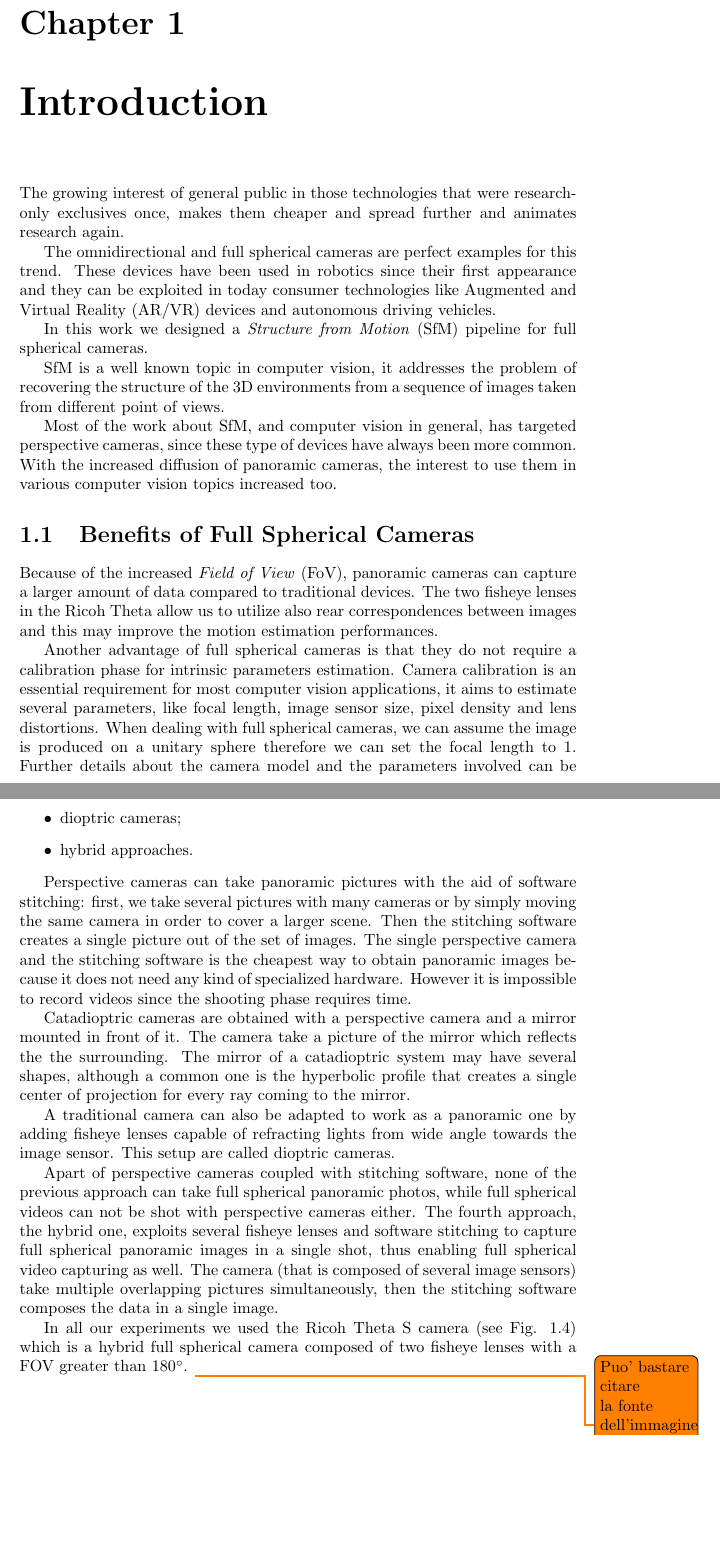
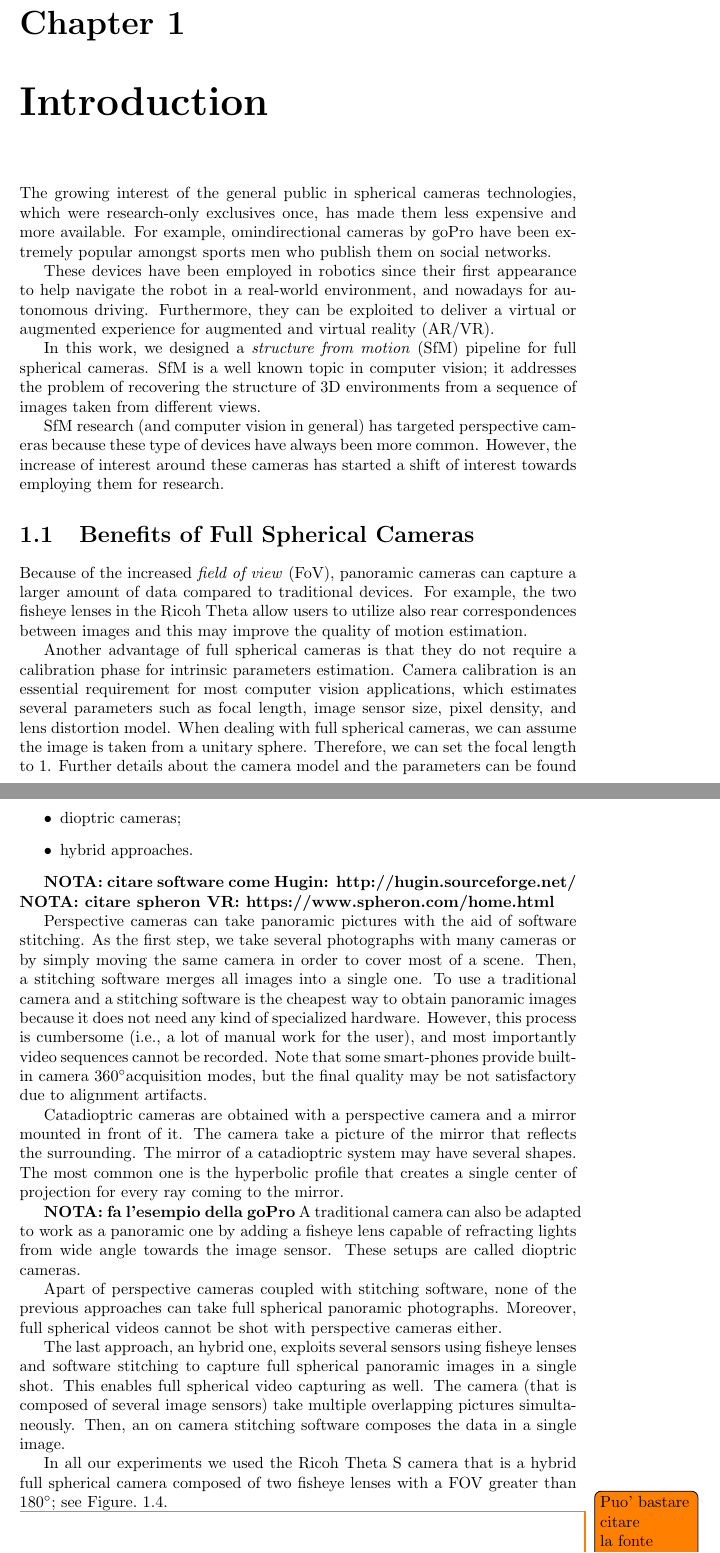
Before and after one commit to bbeco/master_thesis, a LaTeX thesis (master.tex, which reads tex/introduction.tex): two parts of pages 2 and 4 of 13, joined at a grey line, cut so that both start at the same text, the shorter picture padded with empty space. Compiled offline with pdfLaTeX.

Commit message:
Update on Overleaf.

```diff
--- a/tex/introduction.tex
+++ b/tex/introduction.tex
@@ -1,43 +1,18 @@
 \chapter{Introduction}
-The growing interest of general public in those technologies that were
-research-only exclusives once, makes them cheaper and spread further and
-animates research again.
+The growing interest of the general public in spherical cameras technologies, which were
+research-only exclusives once, has made them less expensive and more available. For example, omindirectional cameras by goPro have been extremely popular amongst sports men who publish them on social networks.
 
-The omnidirectional and full spherical cameras are perfect examples
-for this trend.
-These devices have been used in robotics since their first appearance and they
-can be exploited in today consumer technologies like Augmented and Virtual
-Reality (AR/VR) devices and autonomous driving vehicles.
+These devices have been employed in robotics since their first appearance to help navigate the robot in a real-world environment, and nowadays for autonomous driving. Furthermore, they can be exploited to deliver a virtual or augmented experience for augmented and virtual reality (AR/VR).
 
-In this work we designed a \textit{Structure from Motion} (SfM) pipeline for
-full spherical cameras.
+In this work, we designed a \textit{structure from motion} (SfM) pipeline for
+full spherical cameras. SfM is a well known topic in computer vision; it addresses the problem of
+recovering the structure of 3D environments from a sequence of images taken from different views.
 
-SfM is a well known topic in computer vision, it addresses the problem of
-recovering the structure of the 3D environments from a sequence of images taken
-from different point of views.
-
-Most of the work about SfM, and computer vision in general,
-has targeted perspective cameras, since these type of devices
-have always been more common.
-With the increased diffusion of panoramic cameras, the interest to use them in
-various computer vision topics increased too.
+SfM research (and computer vision in general) has targeted perspective cameras because these type of devices have always been more common. However, the increase of interest around these cameras has started a shift of interest towards employing them for research.
 
 \section{Benefits of Full Spherical Cameras}
-Because of the increased \textit{Field of View} (FoV), panoramic cameras can
-capture a larger amount of data compared to traditional devices.
-The two fisheye lenses in the Ricoh Theta allow us to utilize also rear
-correspondences between images and this may improve the motion
-estimation performances.
+Because of the increased \textit{field of view} (FoV), panoramic cameras can capture a larger amount of data compared to traditional devices. For example, the two fisheye lenses in the Ricoh Theta allow users to utilize also rear correspondences between images and this may improve the quality of motion estimation.
 
-Another advantage of full spherical cameras is that they do not require
-a calibration phase for intrinsic parameters estimation.
-Camera calibration is an essential requirement for most computer vision
-applications,
-it aims to estimate several parameters, like focal length, image
-sensor size, pixel density and lens distortions. When dealing with full
-spherical cameras, we can assume the image is produced on a unitary sphere
-therefore we can set the focal length to 1.
-Further details about
-the camera model and the parameters involved can be found in
-chapter \ref{ch:state_of_the_art}.
+Another advantage of full spherical cameras is that they do not require a calibration phase for intrinsic parameters estimation. Camera calibration is an essential requirement for most computer vision applications, which estimates several parameters such as focal length, image
+sensor size, pixel density, and lens distortion model. When dealing with full spherical cameras, we can assume the image is taken from a unitary sphere. Therefore, we can set the focal length to 1. Further details about the camera model and the parameters can be found in Chapter~\ref{ch:state_of_the_art}.
 
@@ -100,40 +51,24 @@ There are several ways to obtain panoramic images, they include:
 	\item hybrid approaches.
 \end{itemize}
 
-Perspective cameras can take panoramic pictures with the aid of
-software stitching: first, we take several pictures with many cameras or by
-simply moving
-the same camera in order to cover a larger scene. Then the stitching software
-creates a single picture out of the set of images.
-The single perspective camera and the stitching software is the cheapest
-way to obtain panoramic images because it does not need any kind of specialized
-hardware. However it is impossible to record videos since the shooting phase
-requires time.
+\textbf{NOTA: citare software come Hugin: http://hugin.sourceforge.net/}
+\textbf{NOTA: citare spheron VR: https://www.spheron.com/home.html}
 
-Catadioptric cameras are obtained with a perspective camera and a mirror
-mounted in front of it.
-The camera take a picture of the mirror which reflects the the
-surrounding. The mirror of a catadioptric system may have several shapes,
-although a common one is the hyperbolic profile that creates a single center of
+Perspective cameras can take panoramic pictures with the aid of software stitching. As the first step, we take several photographs with many cameras or by simply moving the same camera in order to cover most of a scene. Then, a stitching software merges all images into a single one. To use a traditional camera and a stitching software is the cheapest way to obtain panoramic images because it does not need any kind of specialized hardware. However, this process is cumbersome (i.e., a lot of manual work for the user), and most importantly video sequences cannot be recorded. Note that some smart-phones provide built-in camera 360\degree acquisition modes, but the final quality may be not satisfactory due to alignment artifacts.
+
+Catadioptric cameras are obtained with a perspective camera and a mirror mounted in front of it. The camera take a picture of the mirror that reflects the surrounding. The mirror of a catadioptric system may have several shapes. The most common one is the hyperbolic profile that creates a single center of
 projection for every ray coming to the mirror.
 
-A traditional camera can also be adapted to work as a panoramic one by adding
-fisheye lenses capable of refracting lights from wide angle towards the
-image sensor. This setup are called dioptric cameras.
+\textbf{NOTA: fa l'esempio della goPro}
+A traditional camera can also be adapted to work as a panoramic one by adding a fisheye lens capable of refracting lights from wide angle towards the image sensor. These setups are called dioptric cameras.
 
-Apart of perspective cameras coupled with stitching software, none of the
-previous approach can take full spherical panoramic photos, while full spherical
-videos can not be shot with perspective cameras either.
-The fourth approach, the hybrid one, exploits several fisheye lenses and
-software stitching to capture full spherical panoramic images in a single shot,
-thus enabling full spherical video capturing as well.
-The camera (that is composed of several image sensors) take multiple
-overlapping pictures simultaneously, then the stitching software composes the
-data in a single image.
+Apart of perspective cameras coupled with stitching software, none of the previous approaches can take full spherical panoramic photographs. Moreover, full spherical videos cannot be shot with perspective cameras either.
 
-In all our experiments we used the Ricoh Theta S camera
-(see Fig. \ref{fig:ricoh_theta}) which is a hybrid full spherical camera
-composed of two fisheye lenses with a FOV greater than 180\degree.
+The last approach, an hybrid one, exploits several sensors using fisheye lenses and software stitching to capture full spherical panoramic images in a single shot. This enables full spherical video capturing as well. The camera (that is composed of several image sensors) take multiple overlapping pictures simultaneously. Then, an on camera stitching software composes the data in a single image.
+
+In all our experiments we used the Ricoh Theta S camera that is a hybrid full spherical camera
+composed of two fisheye lenses with a FOV greater than 180\degree; see Figure.~\ref{fig:ricoh_theta}.
+
 \begin{figure}
 \centering
 \includegraphics[width=0.7\textwidth]{img/theta_s}
@@ -142,2 +77,2 @@ composed of two fisheye lenses with a FOV greater than 180\degree.
 \end{figure}
-\todo{Puo' bastare citare la fonte dell'immagine per utilizzarla nella tesi?}
+\todo{Puo' bastare citare la fonte dell'immagine per utilizzarla nella tesi? Francesco: per questa foto e' meglio se facciamo una foto a quella vera.}
```
Also changed, not shown: tex/abstract.tex (+6 -17 lines), tex/introduction.tex (66 more changed lines).
